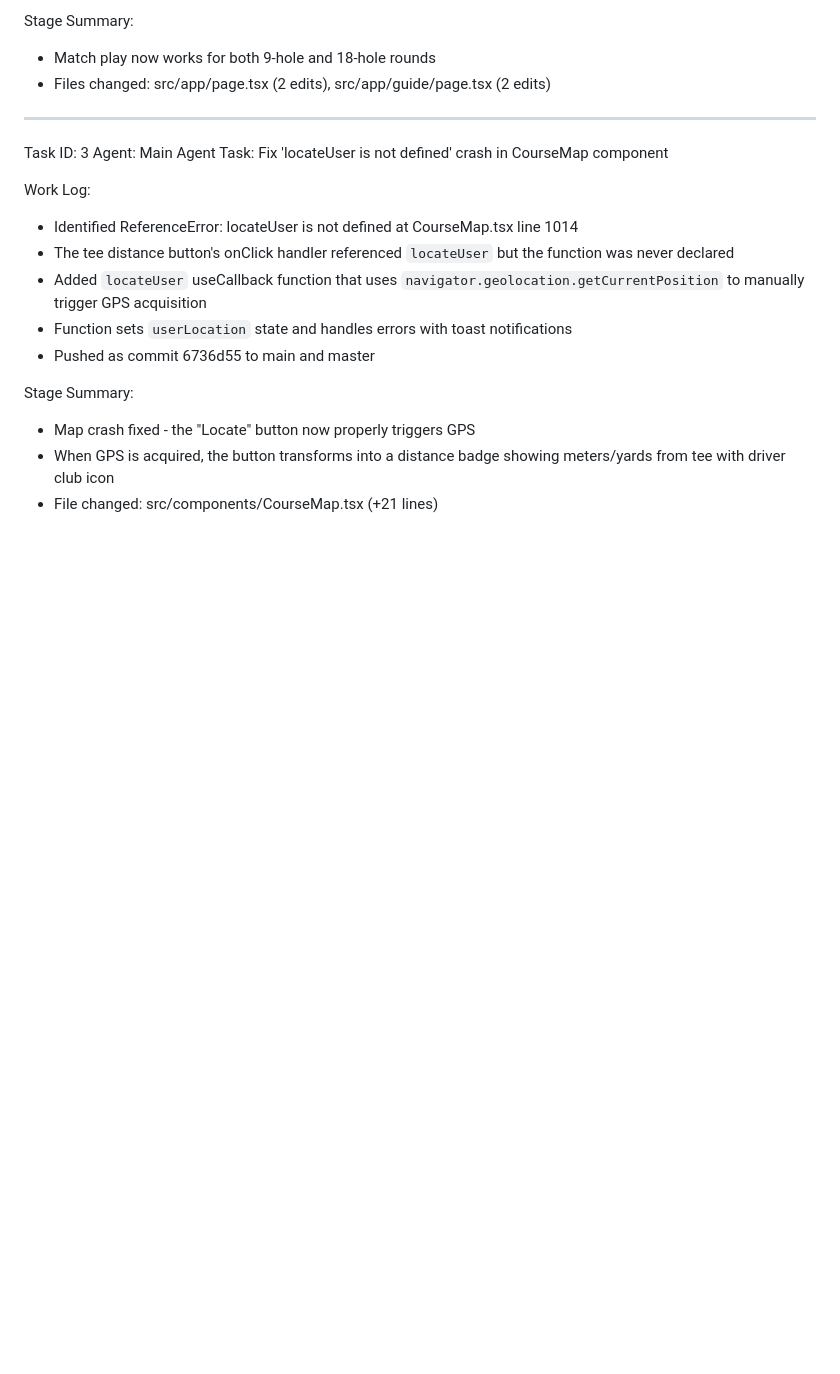
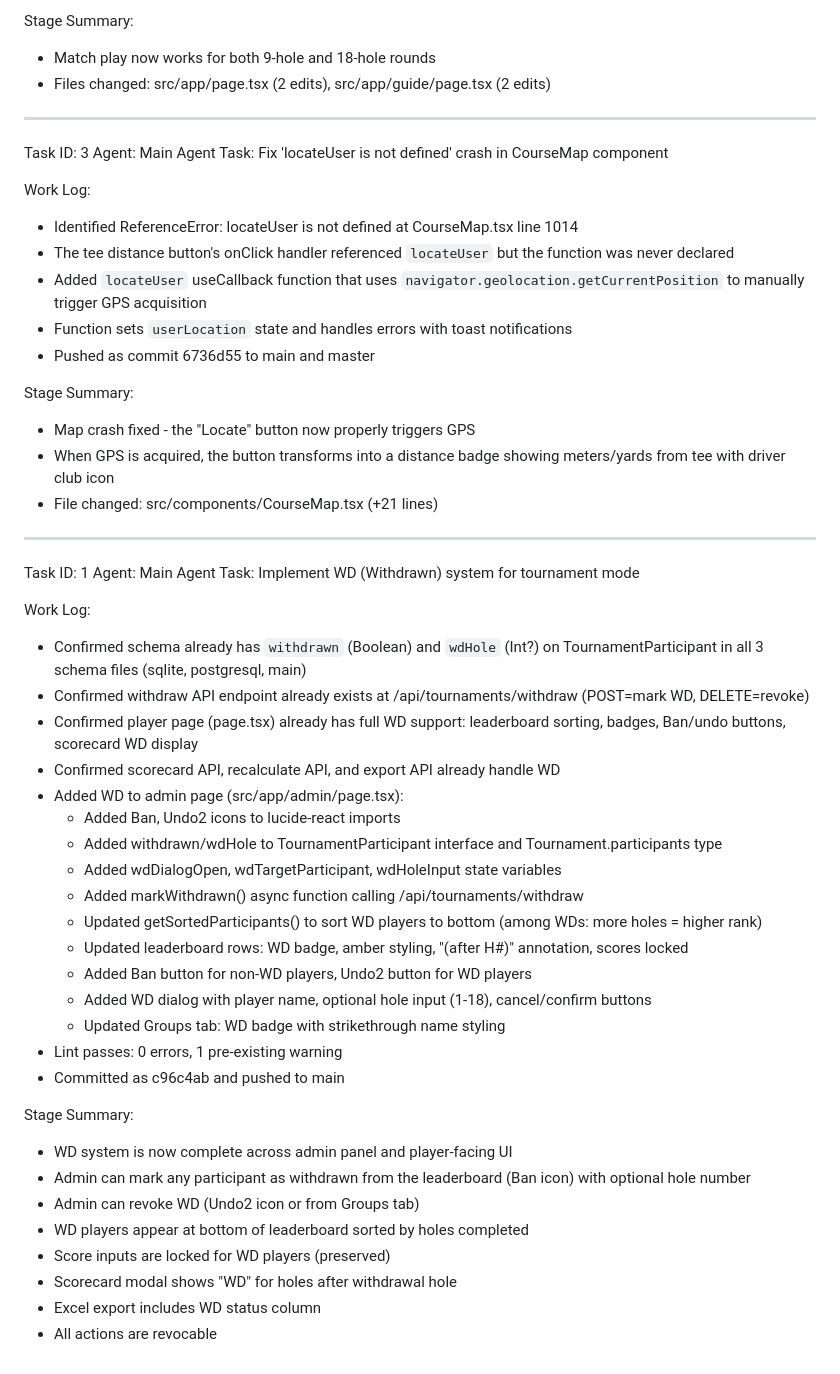
Before and after one commit to Khalid1966-lad/jazel-golf-score-card, a Markdown page: worklog.md, the part around the change. GitHub-like rendering; blank space fills up the shorter version.

Commit message:
bf85a5e5-1b06-45c7-9241-da62e507b17c

```diff
--- a/worklog.md
+++ b/worklog.md
@@ -590,3 +590,35 @@ Stage Summary:
 - Map crash fixed - the "Locate" button now properly triggers GPS
 - When GPS is acquired, the button transforms into a distance badge showing meters/yards from tee with driver club icon
 - File changed: src/components/CourseMap.tsx (+21 lines)
+---
+Task ID: 1
+Agent: Main Agent
+Task: Implement WD (Withdrawn) system for tournament mode
+
+Work Log:
+- Confirmed schema already has `withdrawn` (Boolean) and `wdHole` (Int?) on TournamentParticipant in all 3 schema files (sqlite, postgresql, main)
+- Confirmed withdraw API endpoint already exists at /api/tournaments/withdraw (POST=mark WD, DELETE=revoke)
+- Confirmed player page (page.tsx) already has full WD support: leaderboard sorting, badges, Ban/undo buttons, scorecard WD display
+- Confirmed scorecard API, recalculate API, and export API already handle WD
+- Added WD to admin page (src/app/admin/page.tsx):
+  - Added Ban, Undo2 icons to lucide-react imports
+  - Added withdrawn/wdHole to TournamentParticipant interface and Tournament.participants type
+  - Added wdDialogOpen, wdTargetParticipant, wdHoleInput state variables
+  - Added markWithdrawn() async function calling /api/tournaments/withdraw
+  - Updated getSortedParticipants() to sort WD players to bottom (among WDs: more holes = higher rank)
+  - Updated leaderboard rows: WD badge, amber styling, "(after H#)" annotation, scores locked
+  - Added Ban button for non-WD players, Undo2 button for WD players
+  - Added WD dialog with player name, optional hole input (1-18), cancel/confirm buttons
+  - Updated Groups tab: WD badge with strikethrough name styling
+- Lint passes: 0 errors, 1 pre-existing warning
+- Committed as c96c4ab and pushed to main
+
+Stage Summary:
+- WD system is now complete across admin panel and player-facing UI
+- Admin can mark any participant as withdrawn from the leaderboard (Ban icon) with optional hole number
+- Admin can revoke WD (Undo2 icon or from Groups tab)
+- WD players appear at bottom of leaderboard sorted by holes completed
+- Score inputs are locked for WD players (preserved)
+- Scorecard modal shows "WD" for holes after withdrawal hole
+- Excel export includes WD status column
+- All actions are revocable
```
